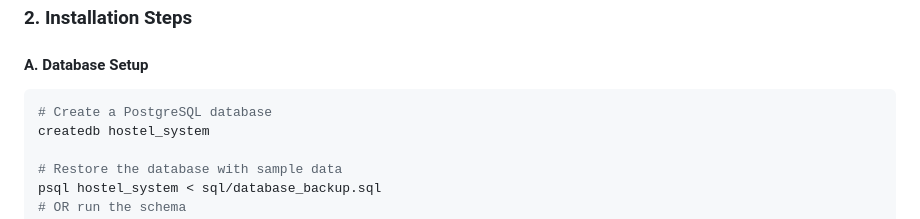
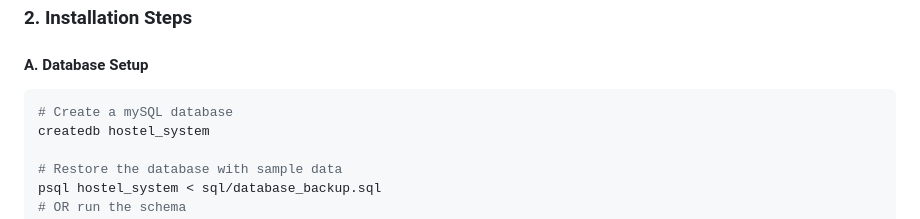
Before and after one commit to amazing955/hsmsc, a Markdown page: hostel-system-complete/SETUP_INSTRUCTIONS.md, the part around the change. Rendered like a GitHub page.

````diff
--- a/hostel-system-complete/SETUP_INSTRUCTIONS.md
+++ b/hostel-system-complete/SETUP_INSTRUCTIONS.md
@@ -14,7 +14,7 @@ Complete Hostel Management System with PHP 8.2 backend, PostgreSQL database, and
 
 #### A. Database Setup
 ```bash
-# Create a PostgreSQL database
+# Create a mySQL database
 createdb hostel_system
 
 # Restore the database with sample data
````
